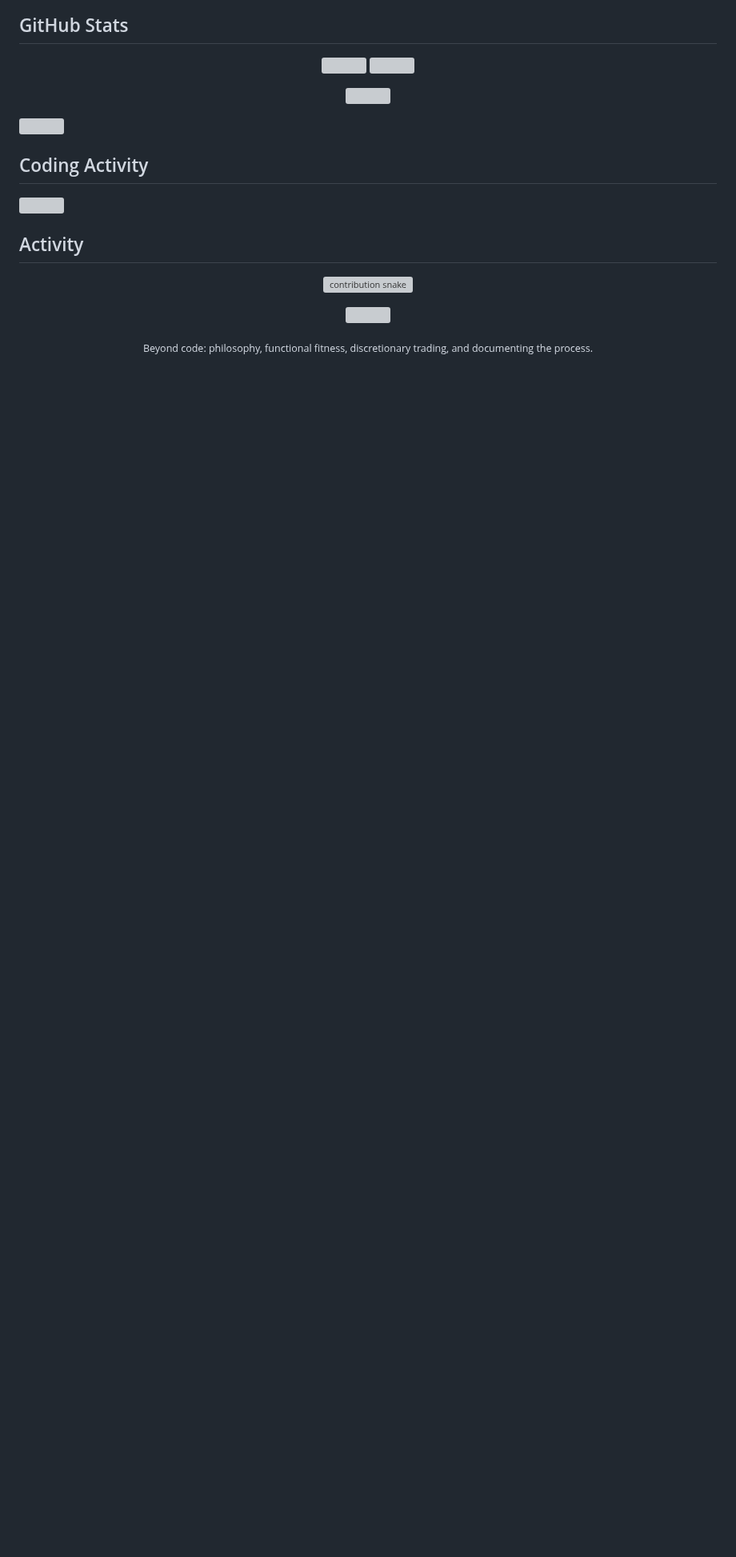
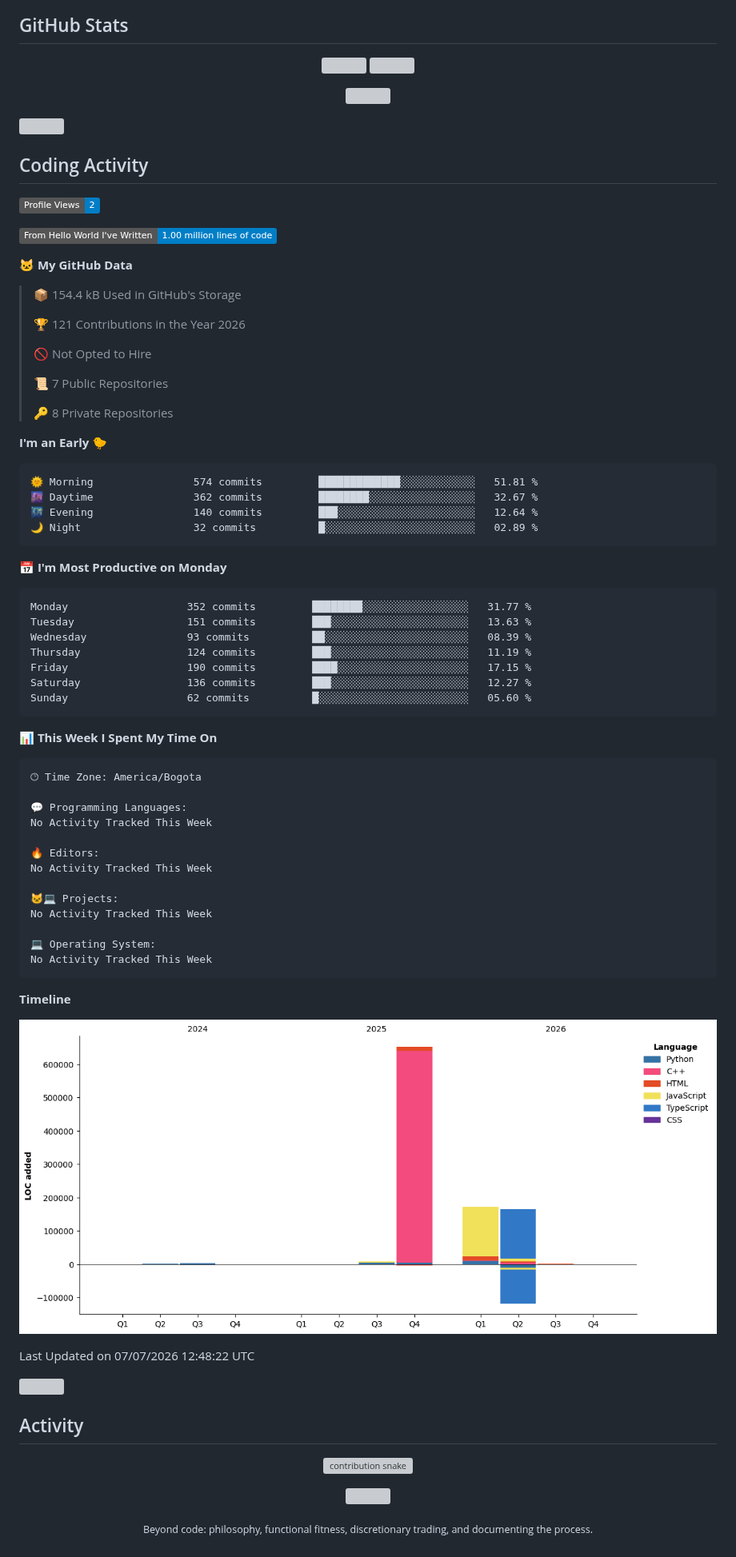
Before and after one commit to DiegoGalloM/DiegoGalloM, a Markdown page: README.md, the part around the change. Shown at 80% size. GitHub-like rendering; pictures changed too: assets/bar_graph.png; badges without logos; blank space fills up the shorter version; grey boxes are pictures that could not be loaded.

Commit message:
Updated with Dev Metrics

````diff
--- a/README.md
+++ b/README.md
@@ -86,6 +86,67 @@ Pick-up sports matchup app (Next.js, Supabase). My part: backend and the Supabas
 ## Coding Activity
 
 <!--START_SECTION:waka-->
+![Profile Views](http://img.shields.io/badge/Profile%20Views-2-blue?style=flat)
+
+![Lines of code](https://img.shields.io/badge/From%20Hello%20World%20I%27ve%20Written-1.00%20million%20lines%20of%20code-blue?style=flat)
+
+**🐱 My GitHub Data**
+
+> 📦 154.4 kB Used in GitHub's Storage
+ >
+> 🏆 121 Contributions in the Year 2026
+ >
+> 🚫 Not Opted to Hire
+ >
+> 📜 7 Public Repositories
+ >
+> 🔑 8 Private Repositories
+ >
+**I'm an Early 🐤**
+
+```text
+🌞 Morning                574 commits         █████████████░░░░░░░░░░░░   51.81 %
+🌆 Daytime                362 commits         ████████░░░░░░░░░░░░░░░░░   32.67 %
+🌃 Evening                140 commits         ███░░░░░░░░░░░░░░░░░░░░░░   12.64 %
+🌙 Night                  32 commits          █░░░░░░░░░░░░░░░░░░░░░░░░   02.89 %
+```
+📅 **I'm Most Productive on Monday**
+
+```text
+Monday                   352 commits         ████████░░░░░░░░░░░░░░░░░   31.77 %
+Tuesday                  151 commits         ███░░░░░░░░░░░░░░░░░░░░░░   13.63 %
+Wednesday                93 commits          ██░░░░░░░░░░░░░░░░░░░░░░░   08.39 %
+Thursday                 124 commits         ███░░░░░░░░░░░░░░░░░░░░░░   11.19 %
+Friday                   190 commits         ████░░░░░░░░░░░░░░░░░░░░░   17.15 %
+Saturday                 136 commits         ███░░░░░░░░░░░░░░░░░░░░░░   12.27 %
+Sunday                   62 commits          █░░░░░░░░░░░░░░░░░░░░░░░░   05.60 %
+```
+
+
+📊 **This Week I Spent My Time On**
+
+```text
+🕑︎ Time Zone: America/Bogota
+
+💬 Programming Languages:
+No Activity Tracked This Week
+
+🔥 Editors:
+No Activity Tracked This Week
+
+🐱‍💻 Projects:
+No Activity Tracked This Week
+
+💻 Operating System:
+No Activity Tracked This Week
+```
+
+**Timeline**
+
+![Lines of Code chart](https://raw.githubusercontent.com/DiegoGalloM/DiegoGalloM/main/assets/bar_graph.png)
+
+
+ Last Updated on 07/07/2026 12:48:22 UTC
 <!--END_SECTION:waka-->
 
 <img width="100%" height="4" src="https://capsule-render.vercel.app/api?type=rect&color=0:1B3329,100:E8C97A&height=4" />
````
